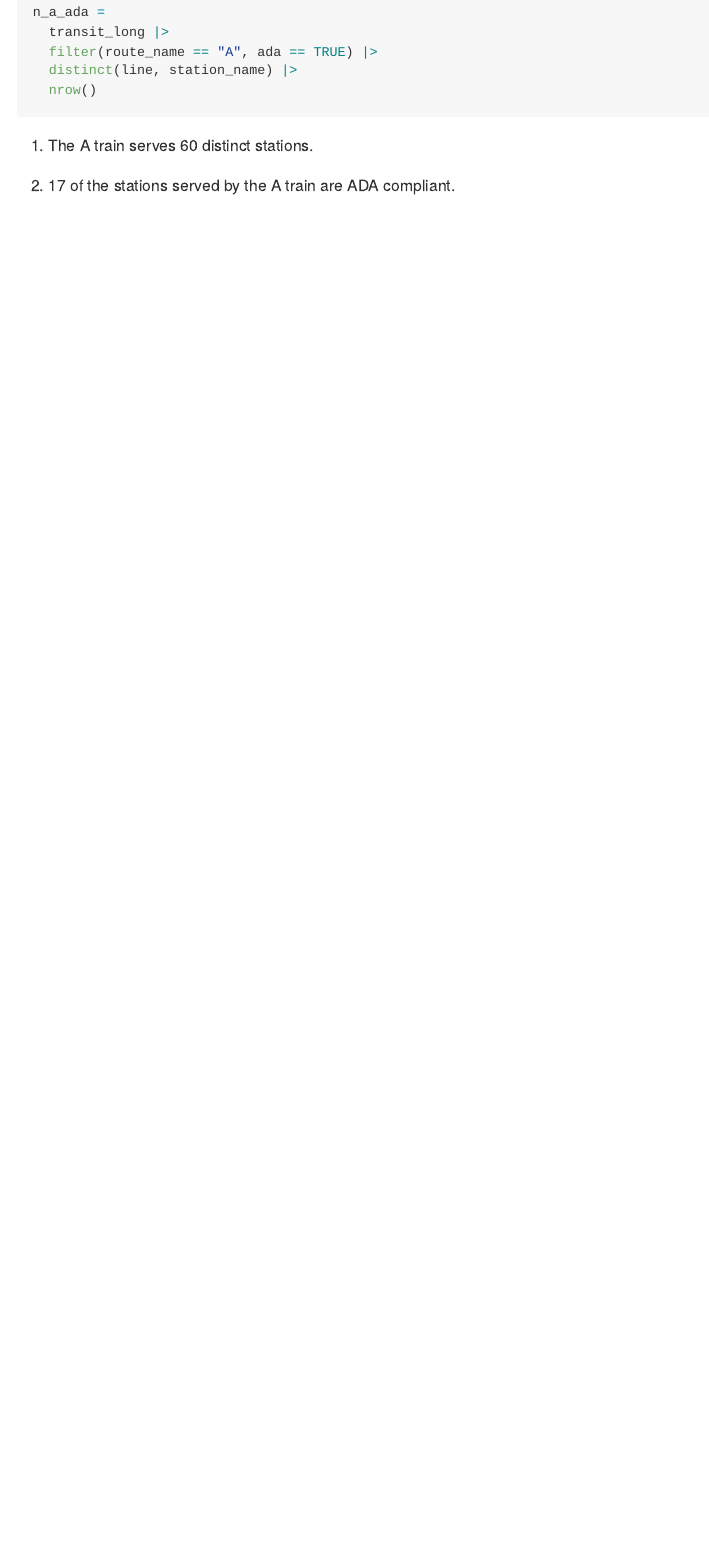
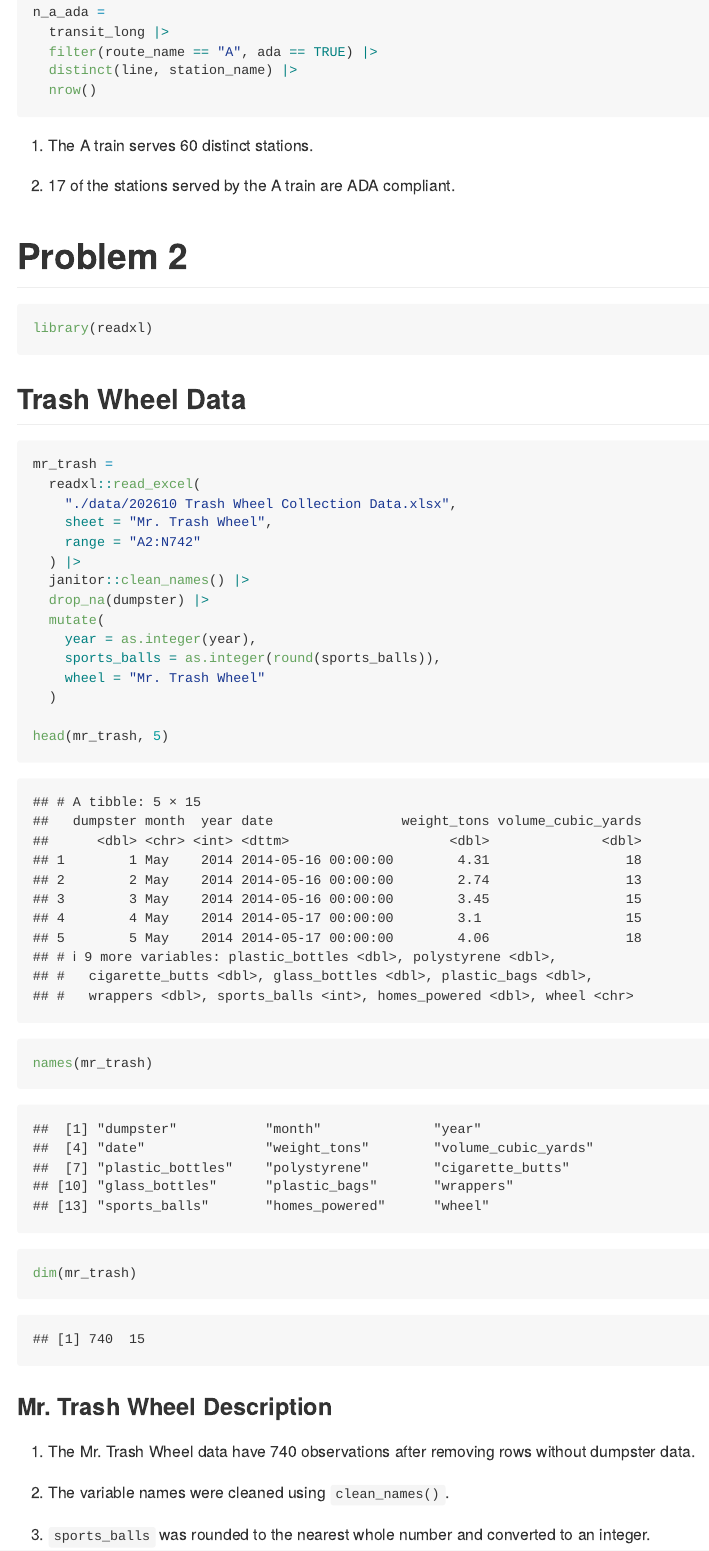
Before and after one commit to Zhenghong123456/p8105_hw2_zc2959, an R Markdown document (p8105_hw2_zc2959.Rmd): the page in a window 1100 px wide, from 2220 px down. The pictures show the output file p8105_hw2_zc2959.md that the author committed with the source, drawn offline in the style of GitHub; long lines of code are wrapped.

Commit message:
Finish Mr. trash coding and description

````diff
--- a/p8105_hw2_zc2959.Rmd
+++ b/p8105_hw2_zc2959.Rmd
@@ -97,3 +97,40 @@ n_a_ada =
 1. The A train serves `r n_a_stations` distinct stations.
 
 2. `r n_a_ada` of the stations served by the A train are ADA compliant.
+
+# Problem 2
+
+```{r}
+library(readxl)
+```
+
+
+## Trash Wheel Data
+
+```{r mr_trash}
+mr_trash =
+  readxl::read_excel(
+    "./data/202610 Trash Wheel Collection Data.xlsx",
+    sheet = "Mr. Trash Wheel",
+    range = "A2:N742"
+  ) |>
+  janitor::clean_names() |>
+  drop_na(dumpster) |>
+  mutate(
+    year = as.integer(year),
+    sports_balls = as.integer(round(sports_balls)),
+    wheel = "Mr. Trash Wheel"
+  )
+
+head(mr_trash, 5)
+names(mr_trash)
+dim(mr_trash)
+```
+
+### Mr. Trash Wheel Description
+
+1. The Mr. Trash Wheel data have `r nrow(mr_trash)` observations after removing rows without dumpster data.
+
+2. The variable names were cleaned using `clean_names()`.
+
+3. `sports_balls` was rounded to the nearest whole number and converted to an integer.
````
Also changed, not shown: data/202610 Trash Wheel Collection Data.xlsx (added), p8105_hw2_zc2959.md.
